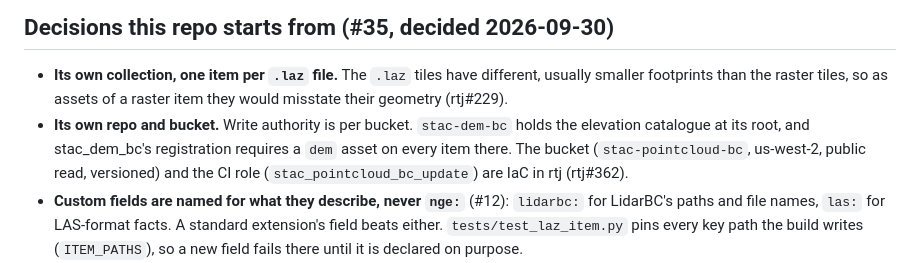
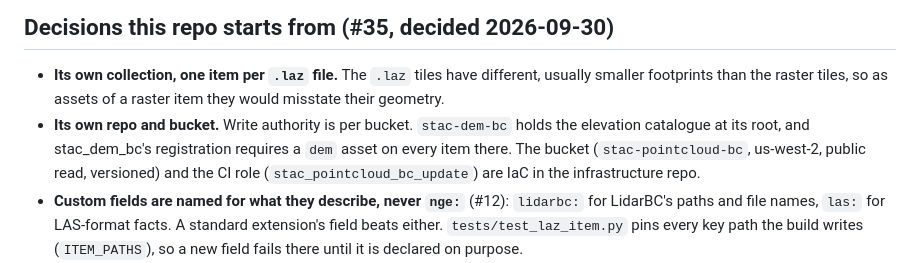
Before and after one commit to NewGraphEnvironment/stac_pointcloud_bc, a Markdown page: CLAUDE.md, the part around the change. Drawn GitHub-style.

Commit message:
CLAUDE.md: describe setup without our hosts or private repos
This repo is public, so its contributor notes describe the package in
terms of its own inputs: host topology, ssh and tunnel recipes, home
paths and private-repo references are removed or written generically.

Co-Authored-By: Claude Opus 5.5 <noreply@anthropic.com>
Claude-Session: https://claude.ai/code/session_0186oaWYU1uqgUmcPqziE3qz

```diff
--- a/CLAUDE.md
+++ b/CLAUDE.md
@@ -23,11 +23,11 @@ treating the repo as a Python package (#9).
 
 - **Its own collection, one item per `.laz` file.** The `.laz` tiles have different,
   usually smaller footprints than the raster tiles, so as assets of a raster item they
-  would misstate their geometry (rtj#229).
+  would misstate their geometry.
 - **Its own repo and bucket.** Write authority is per bucket. `stac-dem-bc` holds the
   elevation catalogue at its root, and stac_dem_bc's registration requires a `dem` asset
   on every item there. The bucket (`stac-pointcloud-bc`, us-west-2, public read,
-  versioned) and the CI role (`stac_pointcloud_bc_update`) are IaC in rtj (rtj#362).
+  versioned) and the CI role (`stac_pointcloud_bc_update`) are IaC in the infrastructure repo.
 - **Custom fields are named for what they describe, never `nge:`** (#12): `lidarbc:` for
   LidarBC's paths and file names, `las:` for LAS-format facts. A standard extension's field
   beats either. `tests/test_laz_item.py` pins every key path the build writes
```
